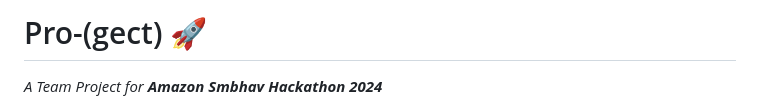
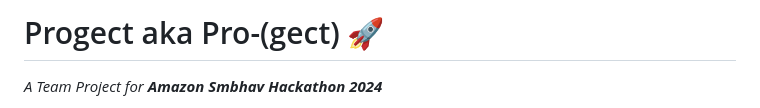
Before and after one commit to MSubham06/Object-Detector---Amazon-Smbhav-hackathon-2024, a Markdown page: README.md, the part around the change. Rendered like a GitHub page.

```diff
--- a/README.md
+++ b/README.md
@@ -1,4 +1,4 @@
-# Pro-(gect) 🚀
+# Progect aka Pro-(gect) 🚀
 *A Team Project for **Amazon Smbhav Hackathon 2024***
 
 This project, **Progect**, is a real-time object detection web application built for dynamic video streaming, object detection, and interactive user experiences. It allows users to stream live video, detect objects in real-time, and download detection logs—with customizable settings for enhanced control.
```
